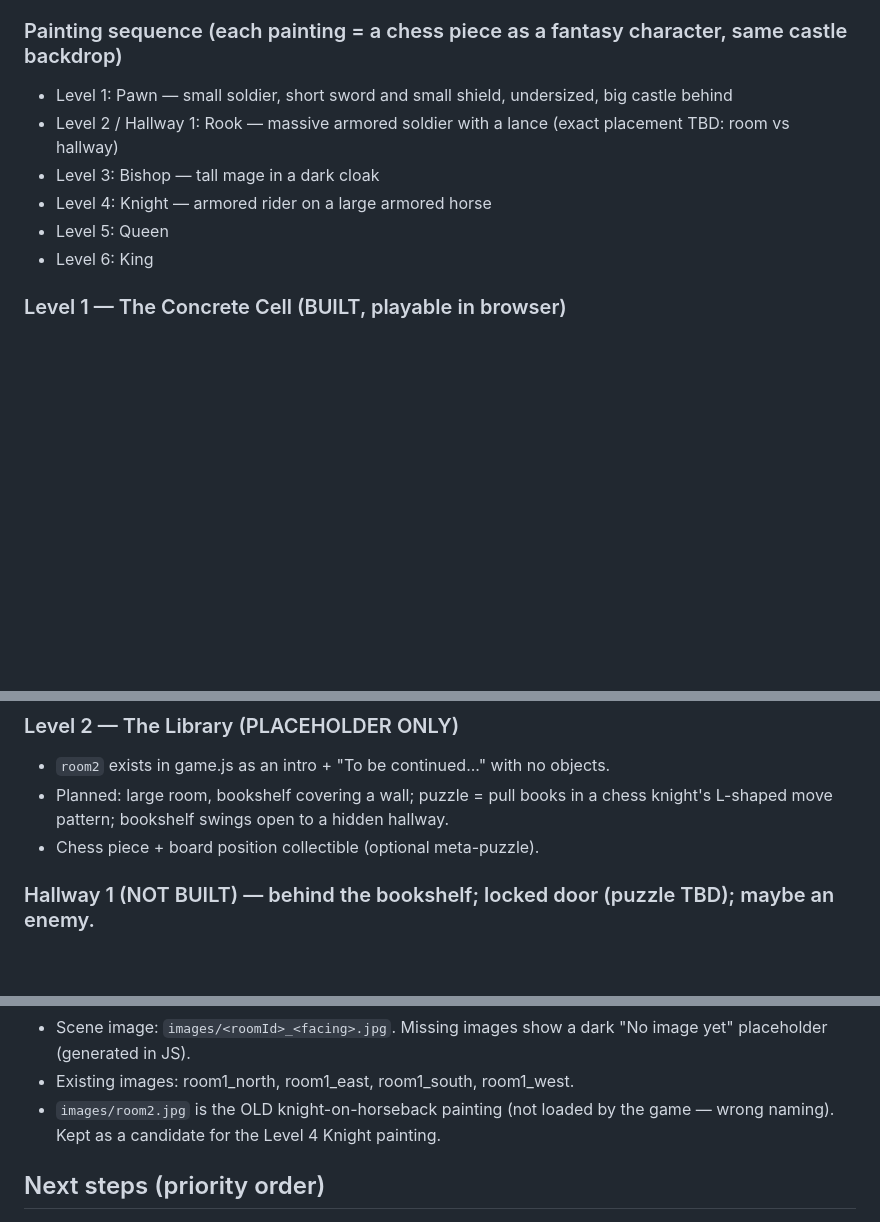
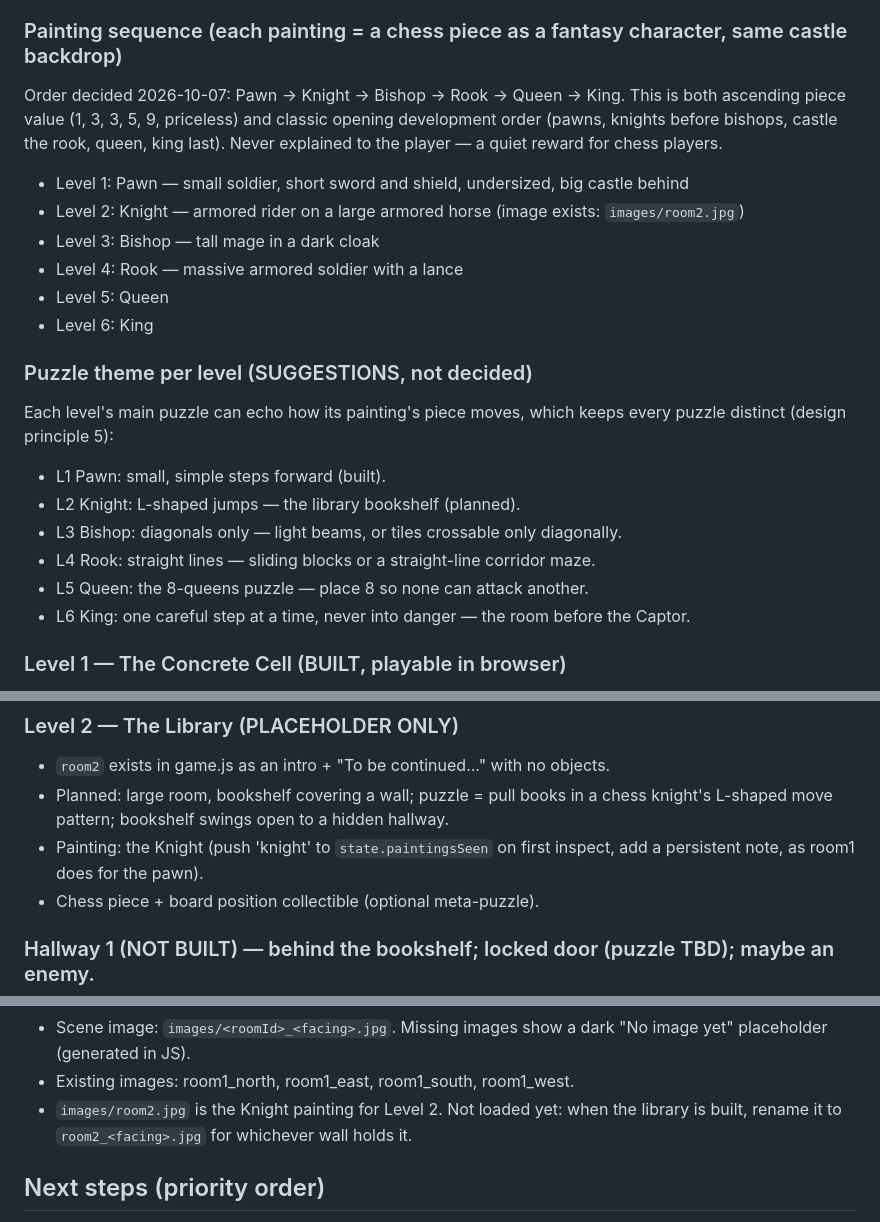
Before and after one commit to SladeMacross/RPG, a Markdown page: CLAUDE.md, 3 parts joined by grey strips. GitHub-like rendering; blank space fills up the shorter version.

Commit message:
Reorder paintings: Pawn, Knight, Bishop, Rook, Queen, King
The order now follows chess piece value and opening development order.
The Knight moves to Level 2 to match the library's knight's-move puzzle,
and the existing knight image (room2.jpg) becomes its painting. Adds
per-level puzzle suggestions based on how each piece moves.

Co-Authored-By: Claude Opus 5.5 <noreply@anthropic.com>

```diff
--- a/CLAUDE.md
+++ b/CLAUDE.md
@@ -32,12 +32,26 @@ open `index.html`. Opening the file directly also works.
 - Final: 1 unlockable 10th level (unlocked by completing both bonus levels)
 
 ### Painting sequence (each painting = a chess piece as a fantasy character, same castle backdrop)
-- Level 1: Pawn — small soldier, short sword and small shield, undersized, big castle behind
-- Level 2 / Hallway 1: Rook — massive armored soldier with a lance (exact placement TBD: room vs hallway)
+Order decided 2026-10-07: Pawn → Knight → Bishop → Rook → Queen → King. This is both
+ascending piece value (1, 3, 3, 5, 9, priceless) and classic opening development
+order (pawns, knights before bishops, castle the rook, queen, king last). Never
+explained to the player — a quiet reward for chess players.
+- Level 1: Pawn — small soldier, short sword and shield, undersized, big castle behind
+- Level 2: Knight — armored rider on a large armored horse (image exists: `images/room2.jpg`)
 - Level 3: Bishop — tall mage in a dark cloak
-- Level 4: Knight — armored rider on a large armored horse
+- Level 4: Rook — massive armored soldier with a lance
 - Level 5: Queen
 - Level 6: King
+
+### Puzzle theme per level (SUGGESTIONS, not decided)
+Each level's main puzzle can echo how its painting's piece moves, which keeps
+every puzzle distinct (design principle 5):
+- L1 Pawn: small, simple steps forward (built).
+- L2 Knight: L-shaped jumps — the library bookshelf (planned).
+- L3 Bishop: diagonals only — light beams, or tiles crossable only diagonally.
+- L4 Rook: straight lines — sliding blocks or a straight-line corridor maze.
+- L5 Queen: the 8-queens puzzle — place 8 so none can attack another.
+- L6 King: one careful step at a time, never into danger — the room before the Captor.
 
 ### Level 1 — The Concrete Cell (BUILT, playable in browser)
 - Facing north at start. Objects: chair + table (east), north wall, south wall, painting (west).
@@ -66,6 +80,8 @@ open `index.html`. Opening the file directly also works.
 - `room2` exists in game.js as an intro + "To be continued..." with no objects.
 - Planned: large room, bookshelf covering a wall; puzzle = pull books in a chess
   knight's L-shaped move pattern; bookshelf swings open to a hidden hallway.
+- Painting: the Knight (push 'knight' to `state.paintingsSeen` on first inspect,
+  add a persistent note, as room1 does for the pawn).
 - Chess piece + board position collectible (optional meta-puzzle).
 
 ### Hallway 1 (NOT BUILT) — behind the bookshelf; locked door (puzzle TBD); maybe an enemy.
@@ -124,8 +140,8 @@ open `index.html`. Opening the file directly also works.
 - Scene image: `images/<roomId>_<facing>.jpg`. Missing images show a dark
   "No image yet" placeholder (generated in JS).
 - Existing images: room1_north, room1_east, room1_south, room1_west.
-- `images/room2.jpg` is the OLD knight-on-horseback painting (not loaded by the game —
-  wrong naming). Kept as a candidate for the Level 4 Knight painting.
+- `images/room2.jpg` is the Knight painting for Level 2. Not loaded yet: when the
+  library is built, rename it to `room2_<facing>.jpg` for whichever wall holds it.
 
 ## Next steps (priority order)
 
```
Also changed, not shown: other parts of CLAUDE.md (+1 -1 lines).
